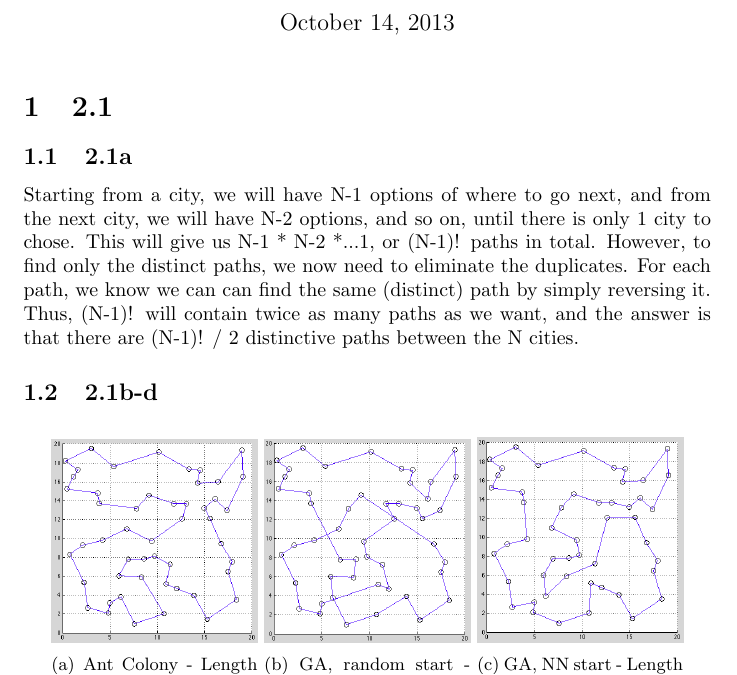
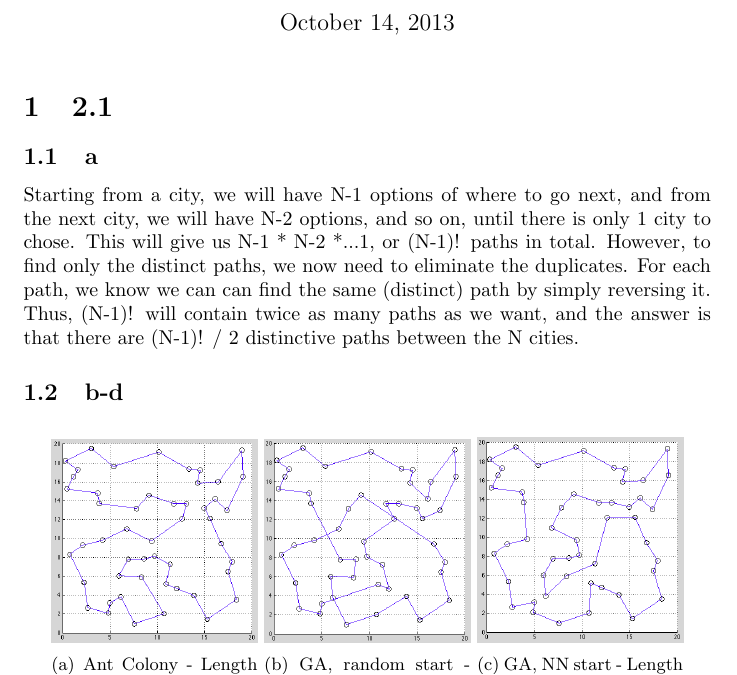
Before and after one commit to Pungsnigel/stochastic, a LaTeX document (HomeProblem2/Report.tex): part of page 1 of 2, cut so that both start at the same text. Compiled offline with pdfLaTeX.

```diff
--- a/HomeProblem2/Report.tex
+++ b/HomeProblem2/Report.tex
@@ -9,11 +9,11 @@
 
 \section{2.1}
 
-\subsection{2.1a}
+\subsection{a}
 
 Starting from a city, we will have N-1 options of where to go next, and from the next city, we will have N-2 options, and so on, until there is only 1 city to chose. This will give us N-1 * N-2 *...1, or (N-1)! paths in total. However, to find only the distinct paths, we now need to eliminate the duplicates. For each path, we know we can can find the same (distinct) path by simply reversing it. Thus, (N-1)! will contain twice as many paths as we want, and the answer is that there are (N-1)! / 2 distinctive paths between the N cities.
 
-\subsection{2.1b-d}
+\subsection{b-d}
 
 \begin{figure}[!ht]
         \centering
```
Also changed, not shown: HomeProblem2/Report.pdf, 2 other files.
